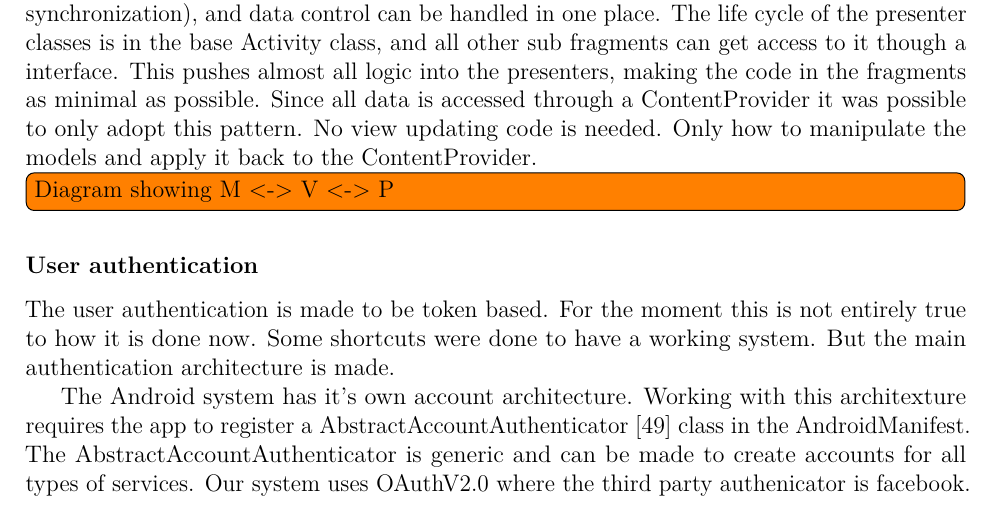
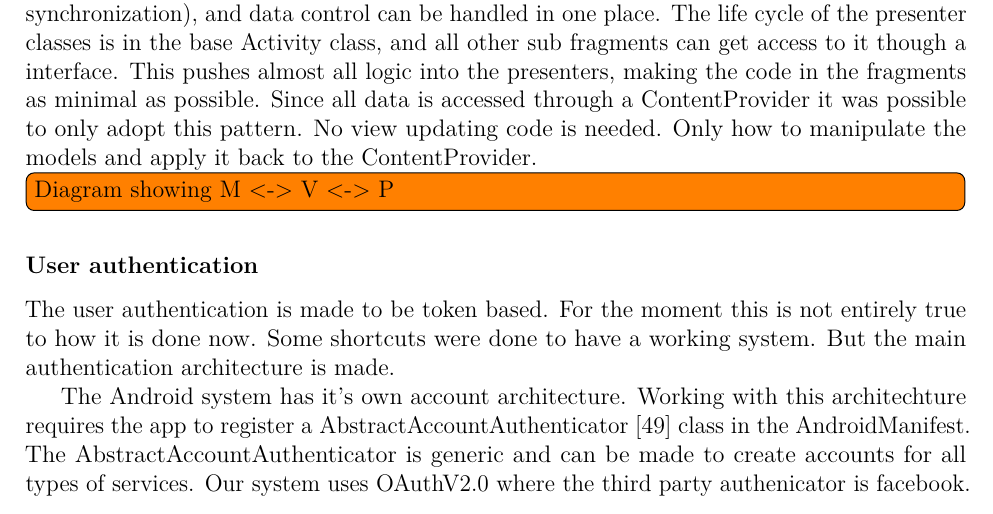
Before and after one commit to haavardlian/IT2901, a LaTeX thesis (report/rapport.tex, which reads report/ch/architecture/sec/app.tex): part of page 43 of 108, cut so that both start at the same text. Compiled offline with pdfLaTeX.

Commit message:
Fixed spelling

```diff
--- a/report/ch/architecture/sec/app.tex
+++ b/report/ch/architecture/sec/app.tex
@@ -48,7 +48,7 @@ This pushes almost all logic into the presenters, making the code in the fragmen
 
 The user authentication is made to be token based. For the moment this is not entirely true to how it is done now. Some shortcuts were done to have a working system. But the main authentication architecture is made.
 
-The Android system has it's own account architecture. Working with this architexture requires the app to register a AbstractAccountAuthenticator~\cite{androidAccount} class in the AndroidManifest. The AbstractAccountAuthenticator is generic and can be made to create accounts for all types of services. Our system uses OAuthV2.0 where the third party authenicator is facebook. The token returned from Facebook is stored in the account and accessed when necessary. All other data related to the account is also stored (facebook user id, etc).
+The Android system has it's own account architecture. Working with this architechture requires the app to register a AbstractAccountAuthenticator~\cite{androidAccount} class in the AndroidManifest. The AbstractAccountAuthenticator is generic and can be made to create accounts for all types of services. Our system uses OAuthV2.0 where the third party authenicator is facebook. The token returned from Facebook is stored in the account and accessed when necessary. All other data related to the account is also stored (facebook user id, etc).
 
 Other OAuthV2.0 authentication providers can also be used (Twitter, Google, your own private OAuthV2.0 authenticator, etc).
 
```
